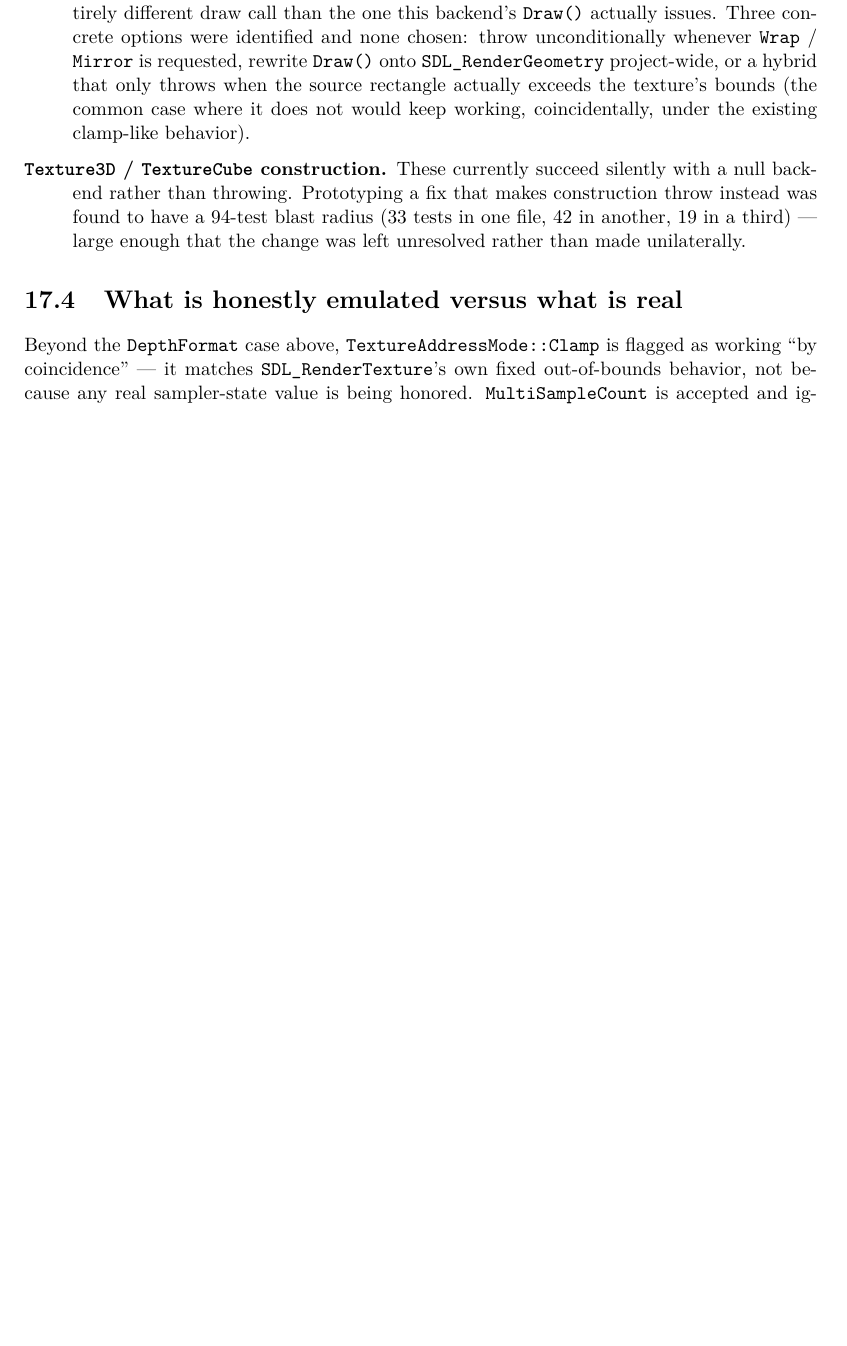
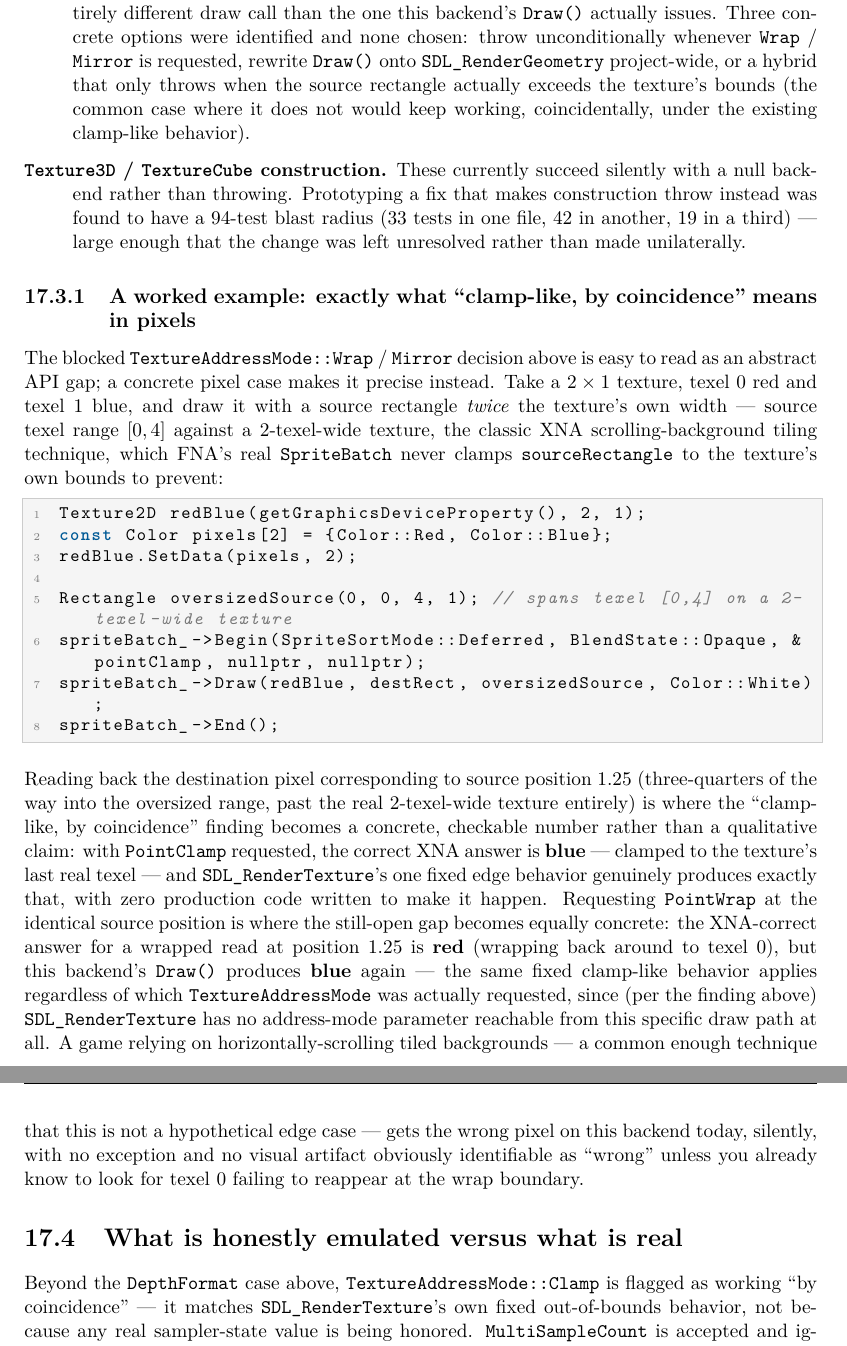
Before and after one commit to openeggbert/cna-bible, a LaTeX thesis (latex/book/main.tex, which reads latex/book/chapters/part4-backends/ch17-sdl-renderer.tex): part of page 159 of 339 before the commit and two parts of pages 159 and 160 of 339 after it, the two joined at a grey line, cut so that both start at the same text, the shorter picture padded with empty space. Compiled offline with pdfLaTeX.

Commit message:
Chapter 17 (SDL_RENDERER Backend): depth pass — concrete pixel example for the Wrap/Mirror gap

```diff
--- a/latex/book/chapters/part4-backends/ch17-sdl-renderer.tex
+++ b/latex/book/chapters/part4-backends/ch17-sdl-renderer.tex
@@ -123,6 +123,43 @@ architecture decision, not more engineering effort:
         unresolved rather than made unilaterally.
 \end{description}
 
+\subsection{A worked example: exactly what ``clamp-like, by coincidence'' means in pixels}
+
+The blocked \texttt{TextureAddressMode::Wrap} / \texttt{Mirror} decision above is easy to read
+as an abstract API gap; a concrete pixel case makes it precise instead. Take a $2\times1$
+texture, texel~0 red and texel~1 blue, and draw it with a source rectangle \emph{twice} the
+texture's own width --- source texel range $[0,4]$ against a 2-texel-wide texture, the classic
+XNA scrolling-background tiling technique, which FNA's real \cnaclass{SpriteBatch} never clamps
+\texttt{sourceRectangle} to the texture's own bounds to prevent:
+
+\begin{lstlisting}
+Texture2D redBlue(getGraphicsDeviceProperty(), 2, 1);
+const Color pixels[2] = {Color::Red, Color::Blue};
+redBlue.SetData(pixels, 2);
+
+Rectangle oversizedSource(0, 0, 4, 1); // spans texel [0,4] on a 2-texel-wide texture
+spriteBatch_->Begin(SpriteSortMode::Deferred, BlendState::Opaque, &pointClamp, nullptr, nullptr);
+spriteBatch_->Draw(redBlue, destRect, oversizedSource, Color::White);
+spriteBatch_->End();
+\end{lstlisting}
+
+Reading back the destination pixel corresponding to source position $1.25$ (three-quarters of
+the way into the oversized range, past the real 2-texel-wide texture entirely) is where the
+``clamp-like, by coincidence'' finding becomes a concrete, checkable number rather than a
+qualitative claim: with \texttt{PointClamp} requested, the correct XNA answer is
+\textbf{blue} --- clamped to the texture's last real texel --- and \texttt{SDL\_RenderTexture}'s
+one fixed edge behavior genuinely produces exactly that, with zero production code written to
+make it happen. Requesting \texttt{PointWrap} at the identical source position is where the
+still-open gap becomes equally concrete: the XNA-correct answer for a wrapped read at position
+$1.25$ is \textbf{red} (wrapping back around to texel~0), but this backend's \texttt{Draw()}
+produces \textbf{blue} again --- the same fixed clamp-like behavior applies regardless of which
+\cnaclass{TextureAddressMode} was actually requested, since (per the finding above)
+\texttt{SDL\_RenderTexture} has no address-mode parameter reachable from this specific draw
+path at all. A game relying on horizontally-scrolling tiled backgrounds --- a common enough
+technique that this is not a hypothetical edge case --- gets the wrong pixel on this backend
+today, silently, with no exception and no visual artifact obviously identifiable as ``wrong''
+unless you already know to look for texel~0 failing to reappear at the wrap boundary.
+
 \section{What is honestly emulated versus what is real}
 
 Beyond the \texttt{DepthFormat} case above, \texttt{TextureAddressMode::Clamp} is flagged as
```
Also changed, not shown: PLAN.md (+1 -1 lines).
